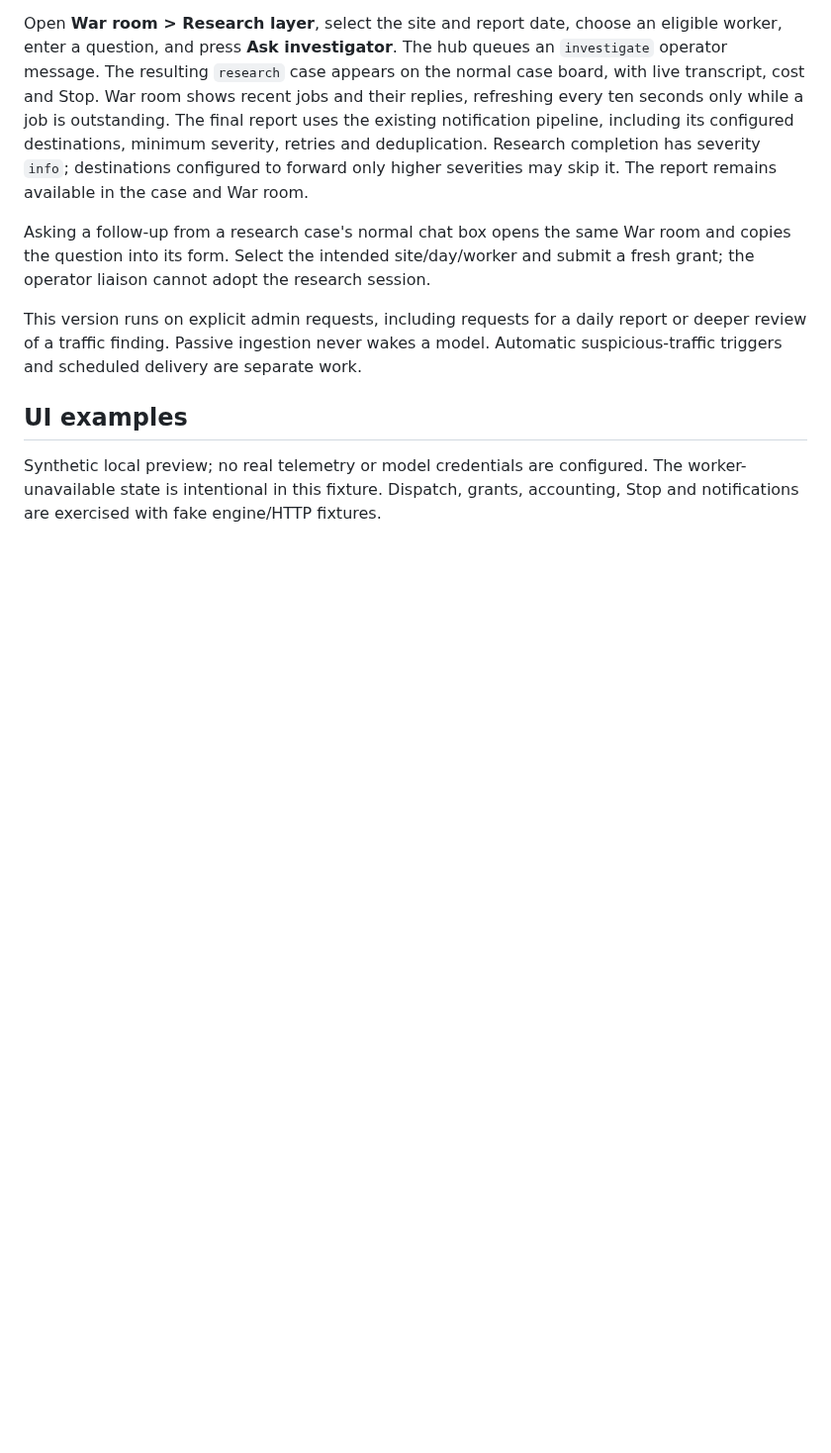
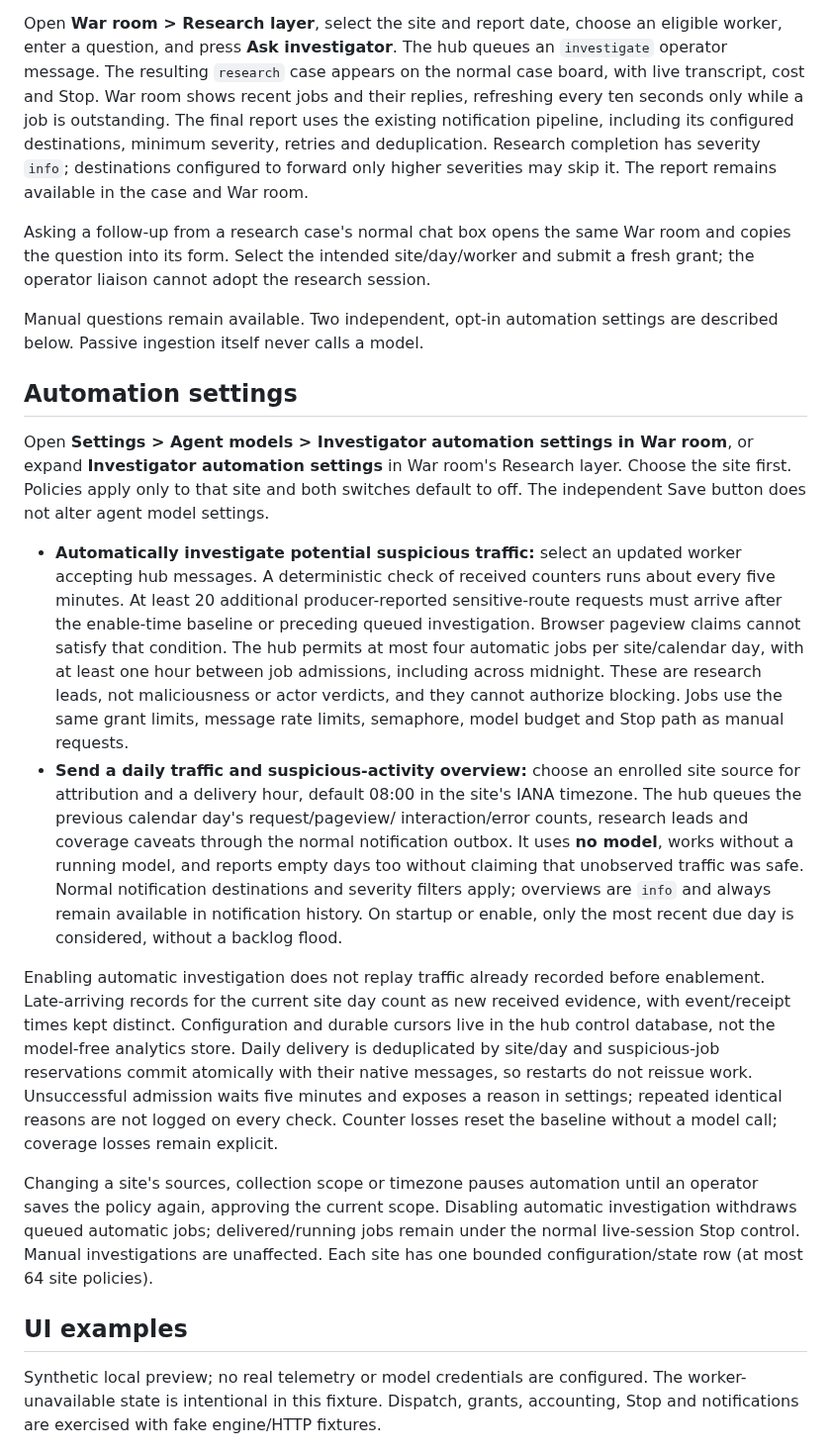
Before and after one commit to Problem99-io/kodeblue, a Markdown page: docs/behavioral-investigator.md, the part around one of its changes. Shown at 99% size. GitHub-like rendering; blank space fills up the shorter version.

Commit message:
research: add opt-in investigation and daily overview settings

```diff
--- a/docs/behavioral-investigator.md
+++ b/docs/behavioral-investigator.md
@@ -31,9 +31,50 @@ Asking a follow-up from a research case's normal chat box opens the same War roo
 and copies the question into its form. Select the intended site/day/worker and
 submit a fresh grant; the operator liaison cannot adopt the research session.
 
-This version runs on explicit admin requests, including requests for a daily report
-or deeper review of a traffic finding. Passive ingestion never wakes a model.
-Automatic suspicious-traffic triggers and scheduled delivery are separate work.
+Manual questions remain available. Two independent, opt-in automation settings
+are described below. Passive ingestion itself never calls a model.
+
+## Automation settings
+
+Open **Settings > Agent models > Investigator automation settings in War room**,
+or expand **Investigator automation settings** in War room's Research layer.
+Choose the site first. Policies apply only to that site and both switches default
+to off. The independent Save button does not alter agent model settings.
+
+- **Automatically investigate potential suspicious traffic:** select an updated
+  worker accepting hub messages. A deterministic check of received counters runs
+  about every five minutes. At least 20 additional producer-reported sensitive-route
+  requests must arrive after the enable-time baseline or preceding queued investigation.
+  Browser pageview claims cannot satisfy that condition. The hub permits at most
+  four automatic jobs per site/calendar day, with at least one hour between job admissions,
+  including across midnight. These are research leads, not maliciousness or actor
+  verdicts, and they cannot authorize blocking. Jobs use the same grant limits,
+  message rate limits, semaphore, model budget and Stop path as manual requests.
+- **Send a daily traffic and suspicious-activity overview:** choose an enrolled
+  site source for attribution and a delivery hour, default 08:00 in the site's
+  IANA timezone. The hub queues the previous calendar day's request/pageview/
+  interaction/error counts, research leads and coverage caveats through the normal
+  notification outbox. It uses **no model**, works without a running model, and
+  reports empty days too without claiming that unobserved traffic was safe.
+  Normal notification destinations and severity filters apply; overviews are
+  `info` and always remain available in notification history. On startup or enable,
+  only the most recent due day is considered, without a backlog flood.
+
+Enabling automatic investigation does not replay traffic already recorded before
+enablement. Late-arriving records for the current site day count as new received
+evidence, with event/receipt times kept distinct. Configuration
+and durable cursors live in the hub control database, not the model-free analytics
+store. Daily delivery is deduplicated by site/day and suspicious-job reservations
+commit atomically with their native messages, so restarts do not reissue work.
+Unsuccessful admission waits five minutes and exposes a reason in settings;
+repeated identical reasons are not logged on every check. Counter losses reset
+the baseline without a model call; coverage losses remain explicit.
+
+Changing a site's sources, collection scope or timezone pauses automation until an
+operator saves the policy again, approving the current scope. Disabling automatic
+investigation withdraws queued automatic jobs; delivered/running jobs remain under
+the normal live-session Stop control. Manual investigations are unaffected.
+Each site has one bounded configuration/state row (at most 64 site policies).
 
 ## UI examples
 
```
Also changed, not shown: other parts of docs/behavioral-investigator.md (+2 -0 lines), docs/behavioral-research.md (+3 -1 lines), docs/assets/behavioral-investigator-automation.png (added), 10 other files.
